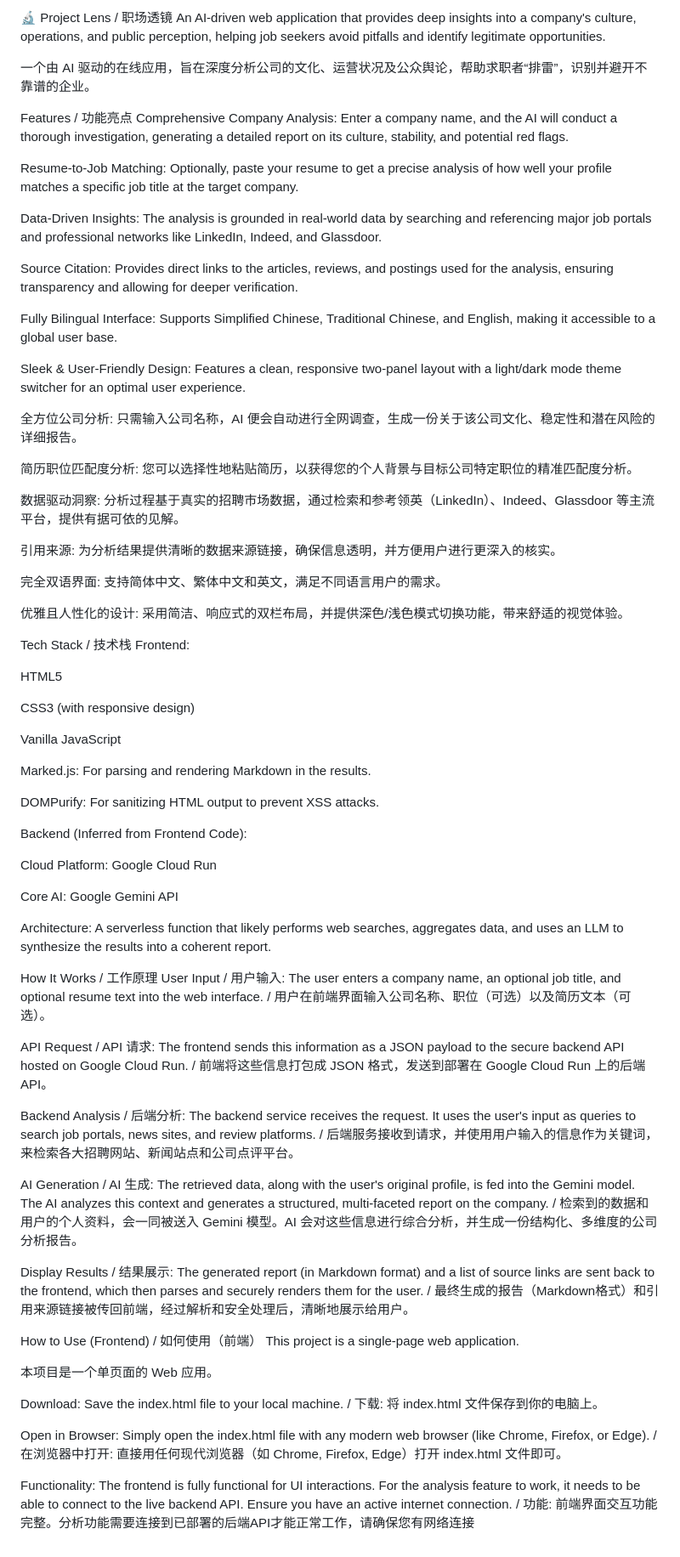
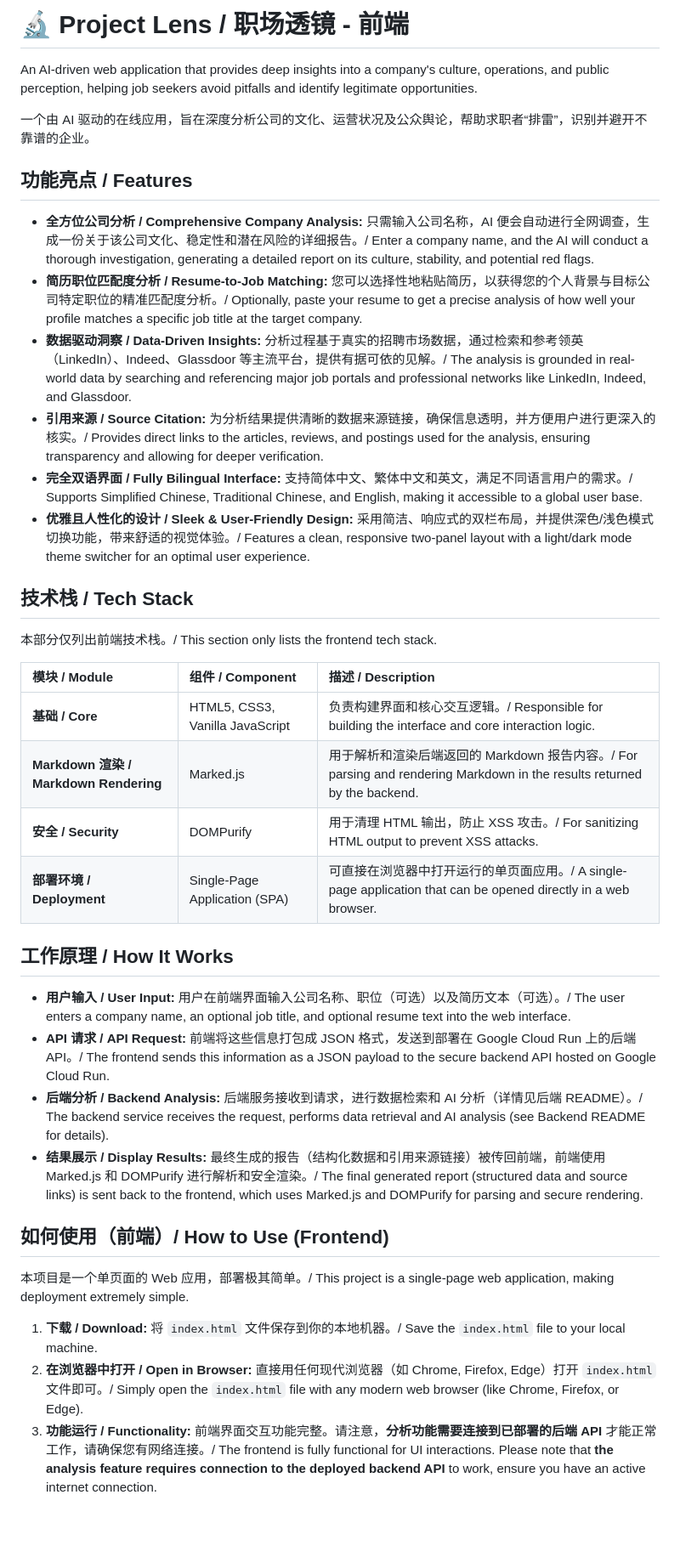
Before and after one commit to Schlaflied/project-lens-frontend, a Markdown page: README.md, the part around the change. Shown: that part at 85% size. Drawn GitHub-style; blank space fills up the shorter version.

```diff
--- a/README.md
+++ b/README.md
@@ -1,80 +1,40 @@
-🔬 Project Lens / 职场透镜
+# 🔬 Project Lens / 职场透镜 - 前端
+
 An AI-driven web application that provides deep insights into a company's culture, operations, and public perception, helping job seekers avoid pitfalls and identify legitimate opportunities.
 
 一个由 AI 驱动的在线应用，旨在深度分析公司的文化、运营状况及公众舆论，帮助求职者“排雷”，识别并避开不靠谱的企业。
 
-Features / 功能亮点
-Comprehensive Company Analysis: Enter a company name, and the AI will conduct a thorough investigation, generating a detailed report on its culture, stability, and potential red flags.
+## 功能亮点 / Features
 
-Resume-to-Job Matching: Optionally, paste your resume to get a precise analysis of how well your profile matches a specific job title at the target company.
+* **全方位公司分析 / Comprehensive Company Analysis:** 只需输入公司名称，AI 便会自动进行全网调查，生成一份关于该公司文化、稳定性和潜在风险的详细报告。/ Enter a company name, and the AI will conduct a thorough investigation, generating a detailed report on its culture, stability, and potential red flags.
+* **简历职位匹配度分析 / Resume-to-Job Matching:** 您可以选择性地粘贴简历，以获得您的个人背景与目标公司特定职位的精准匹配度分析。/ Optionally, paste your resume to get a precise analysis of how well your profile matches a specific job title at the target company.
+* **数据驱动洞察 / Data-Driven Insights:** 分析过程基于真实的招聘市场数据，通过检索和参考领英（LinkedIn）、Indeed、Glassdoor 等主流平台，提供有据可依的见解。/ The analysis is grounded in real-world data by searching and referencing major job portals and professional networks like LinkedIn, Indeed, and Glassdoor.
+* **引用来源 / Source Citation:** 为分析结果提供清晰的数据来源链接，确保信息透明，并方便用户进行更深入的核实。/ Provides direct links to the articles, reviews, and postings used for the analysis, ensuring transparency and allowing for deeper verification.
+* **完全双语界面 / Fully Bilingual Interface:** 支持简体中文、繁体中文和英文，满足不同语言用户的需求。/ Supports Simplified Chinese, Traditional Chinese, and English, making it accessible to a global user base.
+* **优雅且人性化的设计 / Sleek & User-Friendly Design:** 采用简洁、响应式的双栏布局，并提供深色/浅色模式切换功能，带来舒适的视觉体验。/ Features a clean, responsive two-panel layout with a light/dark mode theme switcher for an optimal user experience.
 
-Data-Driven Insights: The analysis is grounded in real-world data by searching and referencing major job portals and professional networks like LinkedIn, Indeed, and Glassdoor.
+## 技术栈 / Tech Stack
 
-Source Citation: Provides direct links to the articles, reviews, and postings used for the analysis, ensuring transparency and allowing for deeper verification.
+本部分仅列出前端技术栈。/ This section only lists the frontend tech stack.
 
-Fully Bilingual Interface: Supports Simplified Chinese, Traditional Chinese, and English, making it accessible to a global user base.
+| 模块 / Module | 组件 / Component | 描述 / Description |
+| :--- | :--- | :--- |
+| **基础 / Core** | HTML5, CSS3, Vanilla JavaScript | 负责构建界面和核心交互逻辑。/ Responsible for building the interface and core interaction logic. |
+| **Markdown 渲染 / Markdown Rendering** | Marked.js | 用于解析和渲染后端返回的 Markdown 报告内容。/ For parsing and rendering Markdown in the results returned by the backend. |
+| **安全 / Security** | DOMPurify | 用于清理 HTML 输出，防止 XSS 攻击。/ For sanitizing HTML output to prevent XSS attacks. |
+| **部署环境 / Deployment** | Single-Page Application (SPA) | 可直接在浏览器中打开运行的单页面应用。/ A single-page application that can be opened directly in a web browser. |
 
-Sleek & User-Friendly Design: Features a clean, responsive two-panel layout with a light/dark mode theme switcher for an optimal user experience.
+## 工作原理 / How It Works
 
-全方位公司分析: 只需输入公司名称，AI 便会自动进行全网调查，生成一份关于该公司文化、稳定性和潜在风险的详细报告。
+* **用户输入 / User Input:** 用户在前端界面输入公司名称、职位（可选）以及简历文本（可选）。/ The user enters a company name, an optional job title, and optional resume text into the web interface.
+* **API 请求 / API Request:** 前端将这些信息打包成 JSON 格式，发送到部署在 Google Cloud Run 上的后端 API。/ The frontend sends this information as a JSON payload to the secure backend API hosted on Google Cloud Run.
+* **后端分析 / Backend Analysis:** 后端服务接收到请求，进行数据检索和 AI 分析（详情见后端 README）。/ The backend service receives the request, performs data retrieval and AI analysis (see Backend README for details).
+* **结果展示 / Display Results:** 最终生成的报告（结构化数据和引用来源链接）被传回前端，前端使用 Marked.js 和 DOMPurify 进行解析和安全渲染。/ The final generated report (structured data and source links) is sent back to the frontend, which uses Marked.js and DOMPurify for parsing and secure rendering.
 
-简历职位匹配度分析: 您可以选择性地粘贴简历，以获得您的个人背景与目标公司特定职位的精准匹配度分析。
+## 如何使用（前端）/ How to Use (Frontend)
 
-数据驱动洞察: 分析过程基于真实的招聘市场数据，通过检索和参考领英（LinkedIn）、Indeed、Glassdoor 等主流平台，提供有据可依的见解。
+本项目是一个单页面的 Web 应用，部署极其简单。/ This project is a single-page web application, making deployment extremely simple.
 
-引用来源: 为分析结果提供清晰的数据来源链接，确保信息透明，并方便用户进行更深入的核实。
-
-完全双语界面: 支持简体中文、繁体中文和英文，满足不同语言用户的需求。
-
-优雅且人性化的设计: 采用简洁、响应式的双栏布局，并提供深色/浅色模式切换功能，带来舒适的视觉体验。
-
-Tech Stack / 技术栈
-Frontend:
-
-HTML5
-
-CSS3 (with responsive design)
-
-Vanilla JavaScript
-
-Marked.js: For parsing and rendering Markdown in the results.
-
-DOMPurify: For sanitizing HTML output to prevent XSS attacks.
-
-Backend (Inferred from Frontend Code):
-
-Cloud Platform: Google Cloud Run
-
-Core AI: Google Gemini API
-
-Architecture: A serverless function that likely performs web searches, aggregates data, and uses an LLM to synthesize the results into a coherent report.
-
-How It Works / 工作原理
-User Input / 用户输入: The user enters a company name, an optional job title, and optional resume text into the web interface.
-/ 用户在前端界面输入公司名称、职位（可选）以及简历文本（可选）。
-
-API Request / API 请求: The frontend sends this information as a JSON payload to the secure backend API hosted on Google Cloud Run.
-/ 前端将这些信息打包成 JSON 格式，发送到部署在 Google Cloud Run 上的后端 API。
-
-Backend Analysis / 后端分析: The backend service receives the request. It uses the user's input as queries to search job portals, news sites, and review platforms.
-/ 后端服务接收到请求，并使用用户输入的信息作为关键词，来检索各大招聘网站、新闻站点和公司点评平台。
-
-AI Generation / AI 生成: The retrieved data, along with the user's original profile, is fed into the Gemini model. The AI analyzes this context and generates a structured, multi-faceted report on the company.
-/ 检索到的数据和用户的个人资料，会一同被送入 Gemini 模型。AI 会对这些信息进行综合分析，并生成一份结构化、多维度的公司分析报告。
-
-Display Results / 结果展示: The generated report (in Markdown format) and a list of source links are sent back to the frontend, which then parses and securely renders them for the user.
-/ 最终生成的报告（Markdown格式）和引用来源链接被传回前端，经过解析和安全处理后，清晰地展示给用户。
-
-How to Use (Frontend) / 如何使用（前端）
-This project is a single-page web application.
-
-本项目是一个单页面的 Web 应用。
-
-Download: Save the index.html file to your local machine.
-/ 下载: 将 index.html 文件保存到你的电脑上。
-
-Open in Browser: Simply open the index.html file with any modern web browser (like Chrome, Firefox, or Edge).
-/ 在浏览器中打开: 直接用任何现代浏览器（如 Chrome, Firefox, Edge）打开 index.html 文件即可。
-
-Functionality: The frontend is fully functional for UI interactions. For the analysis feature to work, it needs to be able to connect to the live backend API. Ensure you have an active internet connection.
-/ 功能: 前端界面交互功能完整。分析功能需要连接到已部署的后端API才能正常工作，请确保您有网络连接
+1.  **下载 / Download:** 将 `index.html` 文件保存到你的本地机器。/ Save the `index.html` file to your local machine.
+2.  **在浏览器中打开 / Open in Browser:** 直接用任何现代浏览器（如 Chrome, Firefox, Edge）打开 `index.html` 文件即可。/ Simply open the `index.html` file with any modern web browser (like Chrome, Firefox, or Edge).
+3.  **功能运行 / Functionality:** 前端界面交互功能完整。请注意，**分析功能需要连接到已部署的后端 API** 才能正常工作，请确保您有网络连接。/ The frontend is fully functional for UI interactions. Please note that **the analysis feature requires connection to the deployed backend API** to work, ensure you have an active internet connection.
```
